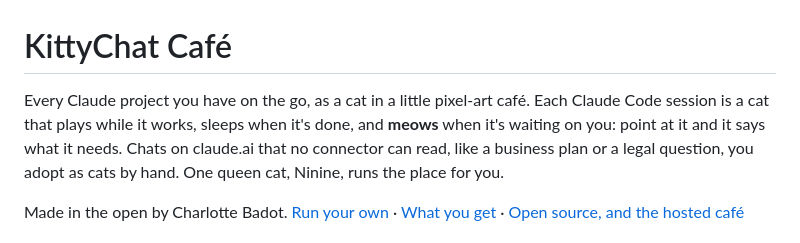
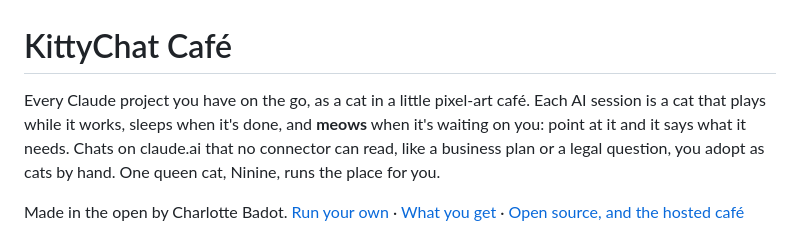
Before and after one commit to charredlatte/Pretty-Project-Portfolio, a Markdown page: README.md, the part around the change. Rendered like a GitHub page.

```diff
--- a/README.md
+++ b/README.md
@@ -1,6 +1,6 @@
 # KittyChat Café
 
-Every Claude project you have on the go, as a cat in a little pixel-art café. Each Claude Code session is a cat that
+Every Claude project you have on the go, as a cat in a little pixel-art café. Each AI session is a cat that
 plays while it works, sleeps when it's done, and **meows** when it's waiting on you: point at it and it says what it
 needs. Chats on claude.ai that no connector can read, like a business plan or a legal question, you adopt as cats by
 hand. One queen cat, Ninine, runs the place for you.
```
